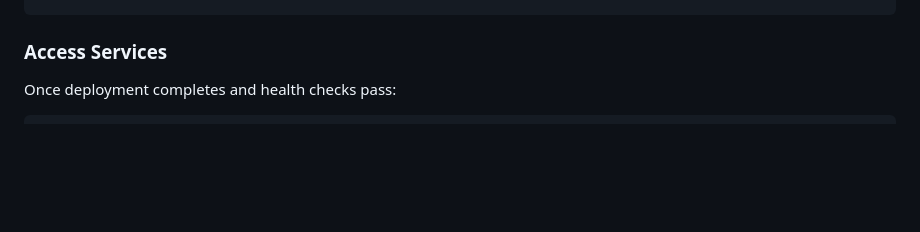
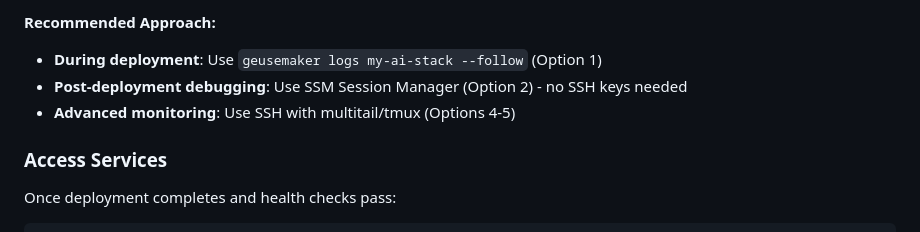
Before and after one commit to michael-pittman/GEUSEMAKER, a Markdown page: README.md, the part around one of its changes. GitHub-like rendering; blank space fills up the shorter version.

```diff
--- a/README.md
+++ b/README.md
@@ -213,3 +281,7 @@ tail -f /var/log/geusemaker-userdata.log \
+**Recommended Approach:**
+- **During deployment**: Use `geusemaker logs my-ai-stack --follow` (Option 1)
+- **Post-deployment debugging**: Use SSM Session Manager (Option 2) - no SSH keys needed
+- **Advanced monitoring**: Use SSH with multitail/tmux (Options 4-5)
 
 ### Access Services
 
```
Also changed, not shown: other parts of README.md (+70 -2 lines), docs/stories/6.5.credential-rotation-security-patches.md (line endings or trailing spaces).
